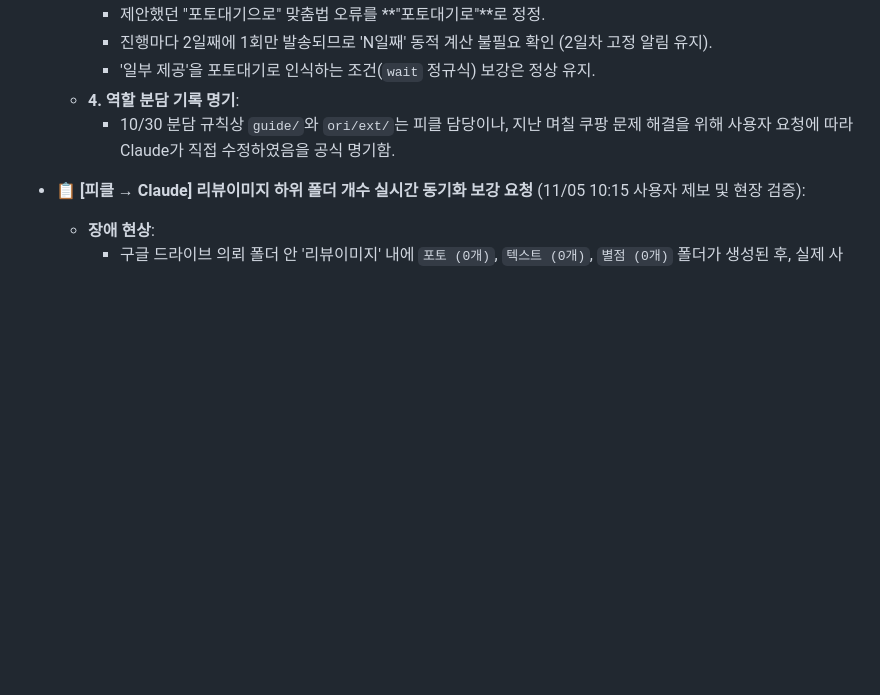
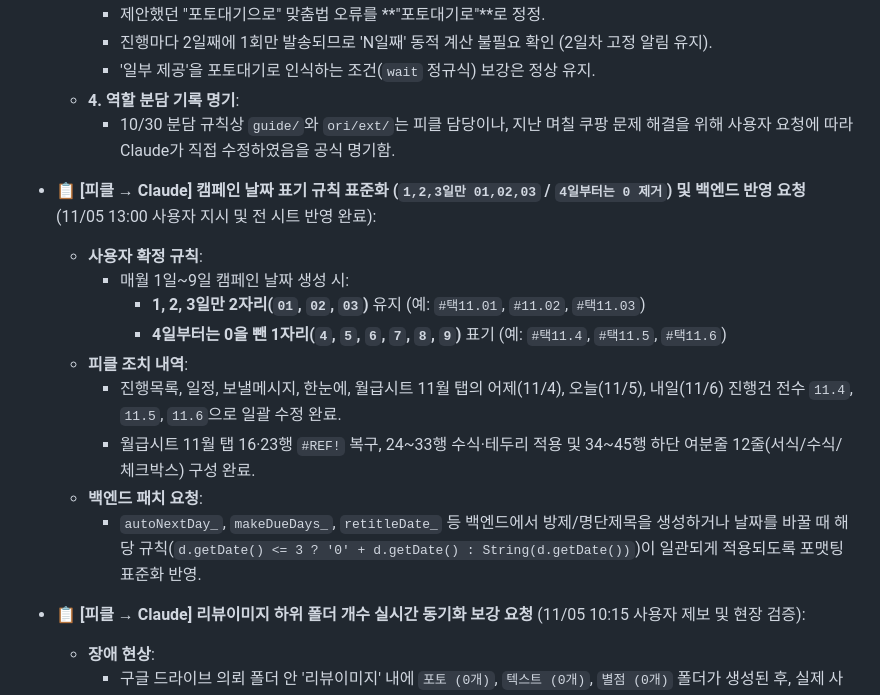
Before and after one commit to sujin-baby/sujin-baby.github.io, a Markdown page: ori/CLAUDE_HANDOVER.md, the part around the change. GitHub-like rendering; blank space fills up the shorter version.

Commit message:
docs: 날짜 표기 규칙 표준화 인계 추가

```diff
--- a/ori/CLAUDE_HANDOVER.md
+++ b/ori/CLAUDE_HANDOVER.md
@@ -309,6 +309,17 @@
   - **4. 역할 분담 기록 명기**:
     - 10/30 분담 규칙상 `guide/`와 `ori/ext/`는 피클 담당이나, 지난 며칠 쿠팡 문제 해결을 위해 사용자 요청에 따라 Claude가 직접 수정하였음을 공식 명기함.
 
+- 📋 **[피클 → Claude] 캠페인 날짜 표기 규칙 표준화 (`1,2,3일만 01,02,03` / `4일부터는 0 제거`) 및 백엔드 반영 요청** (11/05 13:00 사용자 지시 및 전 시트 반영 완료):
+  - **사용자 확정 규칙**:
+    - 매월 1일~9일 캠페인 날짜 생성 시:
+      - **1, 2, 3일만 2자리(`01`, `02`, `03`)** 유지 (예: `#택11.01`, `#11.02`, `#택11.03`)
+      - **4일부터는 0을 뺀 1자리(`4`, `5`, `6`, `7`, `8`, `9`)** 표기 (예: `#택11.4`, `#택11.5`, `#택11.6`)
+  - **피클 조치 내역**:
+    - 진행목록, 일정, 보낼메시지, 한눈에, 월급시트 11월 탭의 어제(11/4), 오늘(11/5), 내일(11/6) 진행건 전수 `11.4`, `11.5`, `11.6`으로 일괄 수정 완료.
+    - 월급시트 11월 탭 16·23행 `#REF!` 복구, 24~33행 수식·테두리 적용 및 34~45행 하단 여분줄 12줄(서식/수식/체크박스) 구성 완료.
+  - **백엔드 패치 요청**:
+    - `autoNextDay_`, `makeDueDays_`, `retitleDate_` 등 백엔드에서 방제/명단제목을 생성하거나 날짜를 바꿀 때 해당 규칙(`d.getDate() <= 3 ? '0' + d.getDate() : String(d.getDate())`)이 일관되게 적용되도록 포맷팅 표준화 반영.
+
 - 📋 **[피클 → Claude] 리뷰이미지 하위 폴더 개수 실시간 동기화 보강 요청** (11/05 10:15 사용자 제보 및 현장 검증):
   - **장애 현상**:
     - 구글 드라이브 의뢰 폴더 안 '리뷰이미지' 내에 `포토 (0개)`, `텍스트 (0개)`, `별점 (0개)` 폴더가 생성된 후, 실제 사진 파일들이 분류되어 들어가 있어도 폴더명에 개수가 반영되지 않고 `(0개)`로 고정되는 현상 발생.
```
